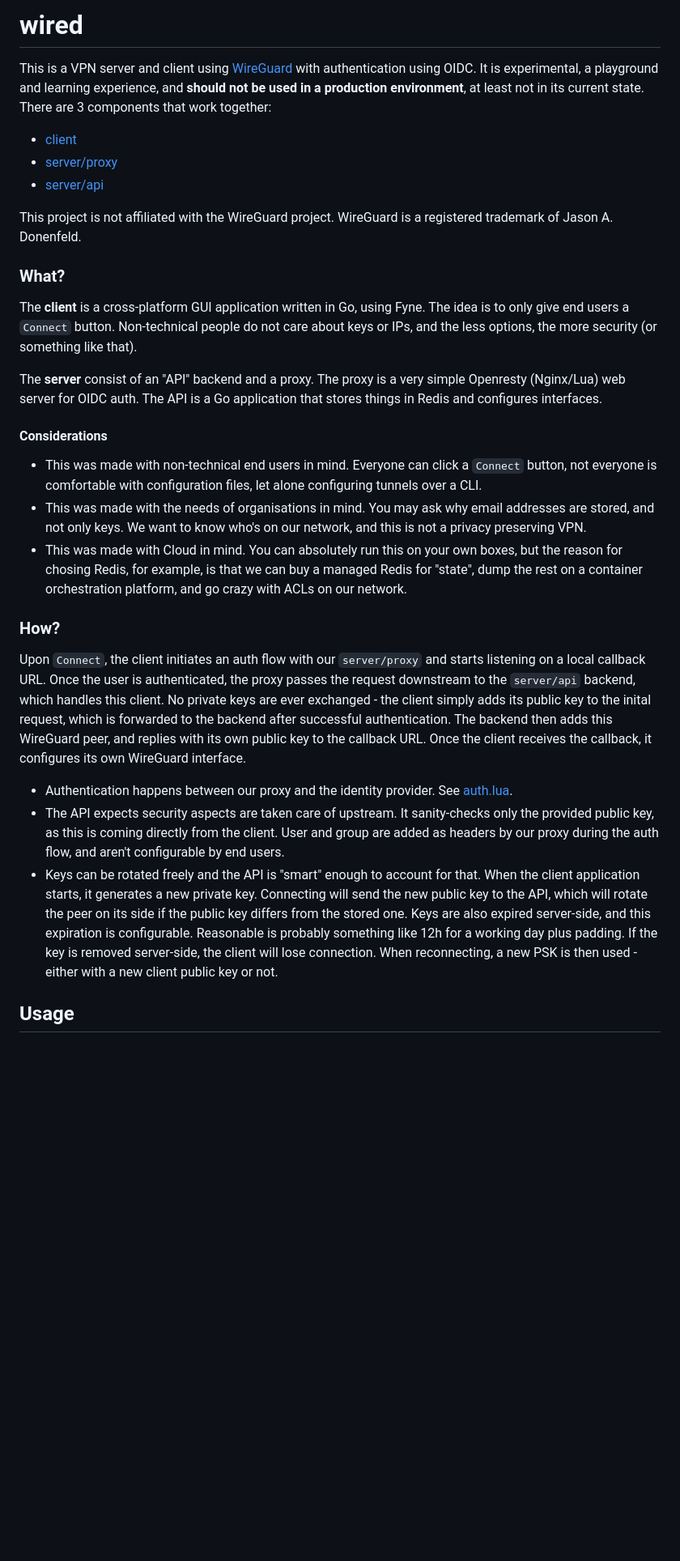
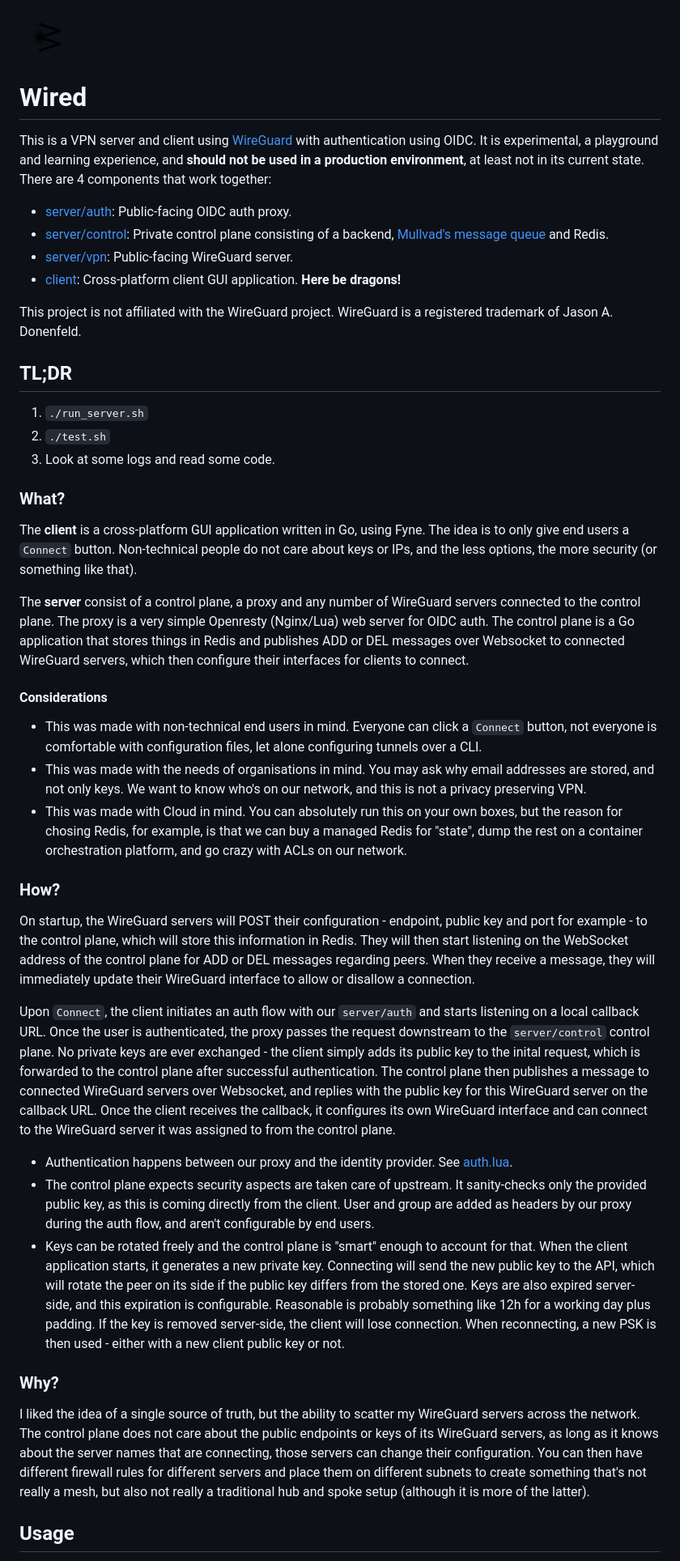
Before and after one commit to jbauers/wired-vpn, a Markdown page: README.md, the part around the change printed below. Shown: that part at 81% size. GitHub-like rendering; pictures changed too: docs/wired.png (added); blank space fills up the shorter version.

```diff
--- a/README.md
+++ b/README.md
@@ -1,18 +1,27 @@
-# wired
+<img height="64" src="./docs/wired.png">
 
-This is a VPN server and client using [WireGuard](https://www.wireguard.com) with authentication using OIDC. It is experimental, a playground and learning experience, and **should not be used in a production environment**, at least not in its current state. There are 3 components that work together:
+# Wired
 
-- [client](./client)
-- [server/proxy](./server/proxy)
-- [server/api](./server/api)
+This is a VPN server and client using [WireGuard](https://www.wireguard.com) with authentication using OIDC. It is experimental, a playground and learning experience, and **should not be used in a production environment**, at least not in its current state. There are 4 components that work together:
+
+- [server/auth](./server/auth): Public-facing OIDC auth proxy.
+- [server/control](./server/control): Private control plane consisting of a backend, [Mullvad's message queue](https://github.com/mullvad/message-queue) and Redis.
+- [server/vpn](./server/vpn): Public-facing WireGuard server.
+- [client](./client): Cross-platform client GUI application. **Here be dragons!**
 
 This project is not affiliated with the WireGuard project. WireGuard is a registered trademark of Jason A. Donenfeld.
+
+## TL;DR
+
+1. `./run_server.sh`
+2. `./test.sh`
+3. Look at some logs and read some code.
 
 ### What?
 
 The **client** is a cross-platform GUI application written in Go, using Fyne. The idea is to only give end users a `Connect` button. Non-technical people do not care about keys or IPs, and the less options, the more security (or something like that).
 
-The **server** consist of an "API" backend and a proxy. The proxy is a very simple Openresty (Nginx/Lua) web server for OIDC auth. The API is a Go application that stores things in Redis and configures interfaces.
+The **server** consist of a control plane, a proxy and any number of WireGuard servers connected to the control plane. The proxy is a very simple Openresty (Nginx/Lua) web server for OIDC auth. The control plane is a Go application that stores things in Redis and publishes ADD or DEL messages over Websocket to connected WireGuard servers, which then configure their interfaces for clients to connect.
 
 #### Considerations
 
@@ -22,11 +31,17 @@ The **server** consist of an "API" backend and a proxy. The proxy is a very simp
 
 ### How?
 
-Upon `Connect`, the client initiates an auth flow with our `server/proxy` and starts listening on a local callback URL. Once the user is authenticated, the proxy passes the request downstream to the `server/api` backend, which handles this client. No private keys are ever exchanged - the client simply adds its public key to the inital request, which is forwarded to the backend after successful authentication. The backend then adds this WireGuard peer, and replies with its own public key to the callback URL. Once the client receives the callback, it configures its own WireGuard interface.
+On startup, the WireGuard servers will POST their configuration - endpoint, public key and port for example - to the control plane, which will store this information in Redis. They will then start listening on the WebSocket address of the control plane for ADD or DEL messages regarding peers. When they receive a message, they will immediately update their WireGuard interface to allow or disallow a connection.
 
-- Authentication happens between our proxy and the identity provider. See [auth.lua](./server/proxy/auth.lua).
-- The API expects security aspects are taken care of upstream. It sanity-checks only the provided public key, as this is coming directly from the client. User and group are added as headers by our proxy during the auth flow, and aren't configurable by end users.
-- Keys can be rotated freely and the API is "smart" enough to account for that. When the client application starts, it generates a new private key. Connecting will send the new public key to the API, which will rotate the peer on its side if the public key differs from the stored one. Keys are also expired server-side, and this expiration is configurable. Reasonable is probably something like 12h for a working day plus padding. If the key is removed server-side, the client will lose connection. When reconnecting, a new PSK is then used - either with a new client public key or not.
+Upon `Connect`, the client initiates an auth flow with our `server/auth` and starts listening on a local callback URL. Once the user is authenticated, the proxy passes the request downstream to the `server/control` control plane. No private keys are ever exchanged - the client simply adds its public key to the inital request, which is forwarded to the control plane after successful authentication. The control plane then publishes a message to connected WireGuard servers over Websocket, and replies with the public key for this WireGuard server on the callback URL. Once the client receives the callback, it configures its own WireGuard interface and can connect to the WireGuard server it was assigned to from the control plane.
+
+- Authentication happens between our proxy and the identity provider. See [auth.lua](./server/auth/auth.lua).
+- The control plane expects security aspects are taken care of upstream. It sanity-checks only the provided public key, as this is coming directly from the client. User and group are added as headers by our proxy during the auth flow, and aren't configurable by end users.
+- Keys can be rotated freely and the control plane is "smart" enough to account for that. When the client application starts, it generates a new private key. Connecting will send the new public key to the API, which will rotate the peer on its side if the public key differs from the stored one. Keys are also expired server-side, and this expiration is configurable. Reasonable is probably something like 12h for a working day plus padding. If the key is removed server-side, the client will lose connection. When reconnecting, a new PSK is then used - either with a new client public key or not.
+
+### Why?
+
+I liked the idea of a single source of truth, but the ability to scatter my WireGuard servers across the network. The control plane does not care about the public endpoints  or keys of its WireGuard servers, as long as it knows about the server names that are connecting, those servers can change their configuration. You can then have different firewall rules for different servers and place them on different subnets to create something that's not really a mesh, but also not really a traditional hub and spoke setup (although it is more of the latter).
 
 ## Usage
 
```
Also changed, not shown: other parts of README.md (+8 -7 lines), 25 other files.
